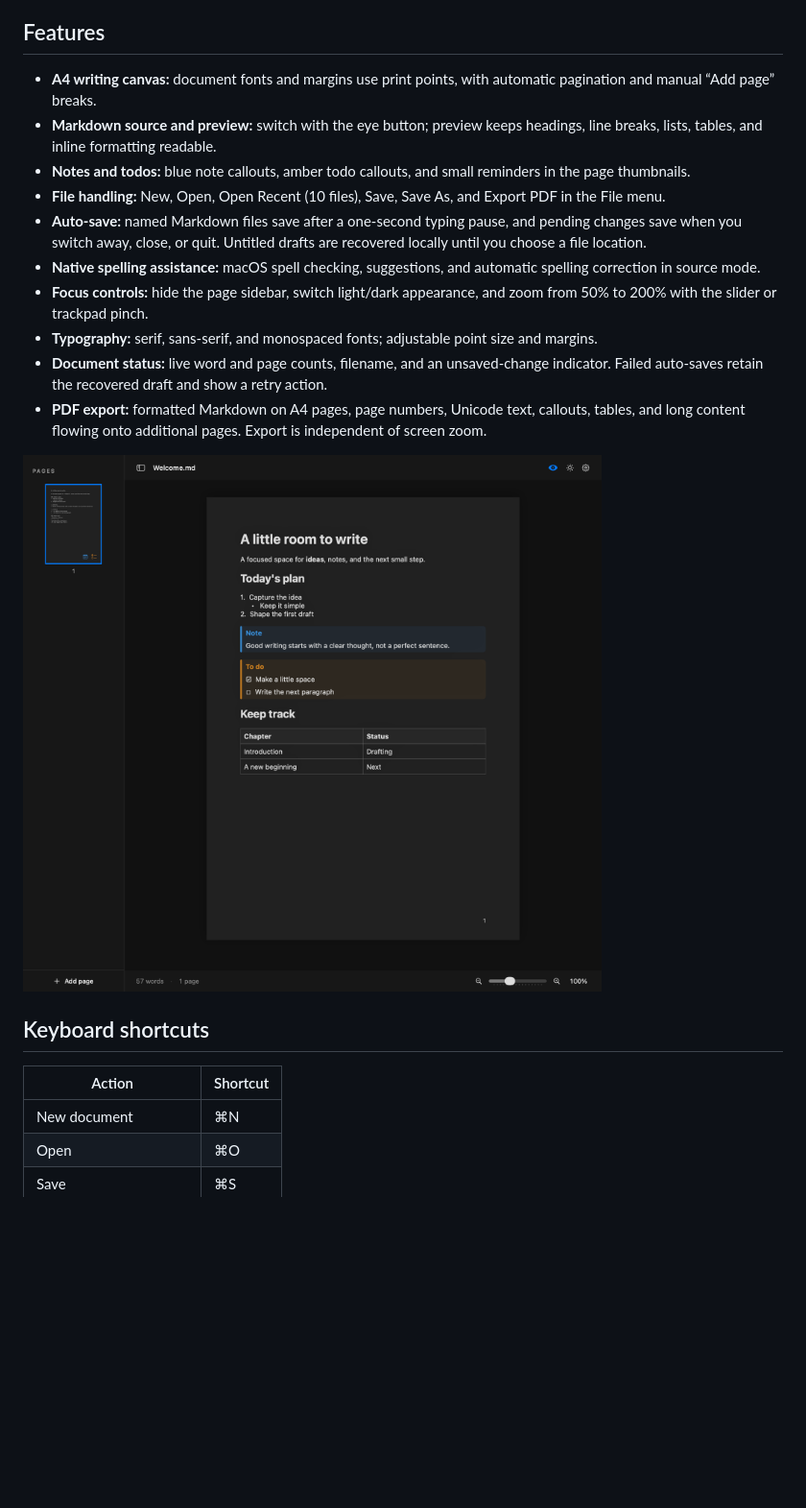
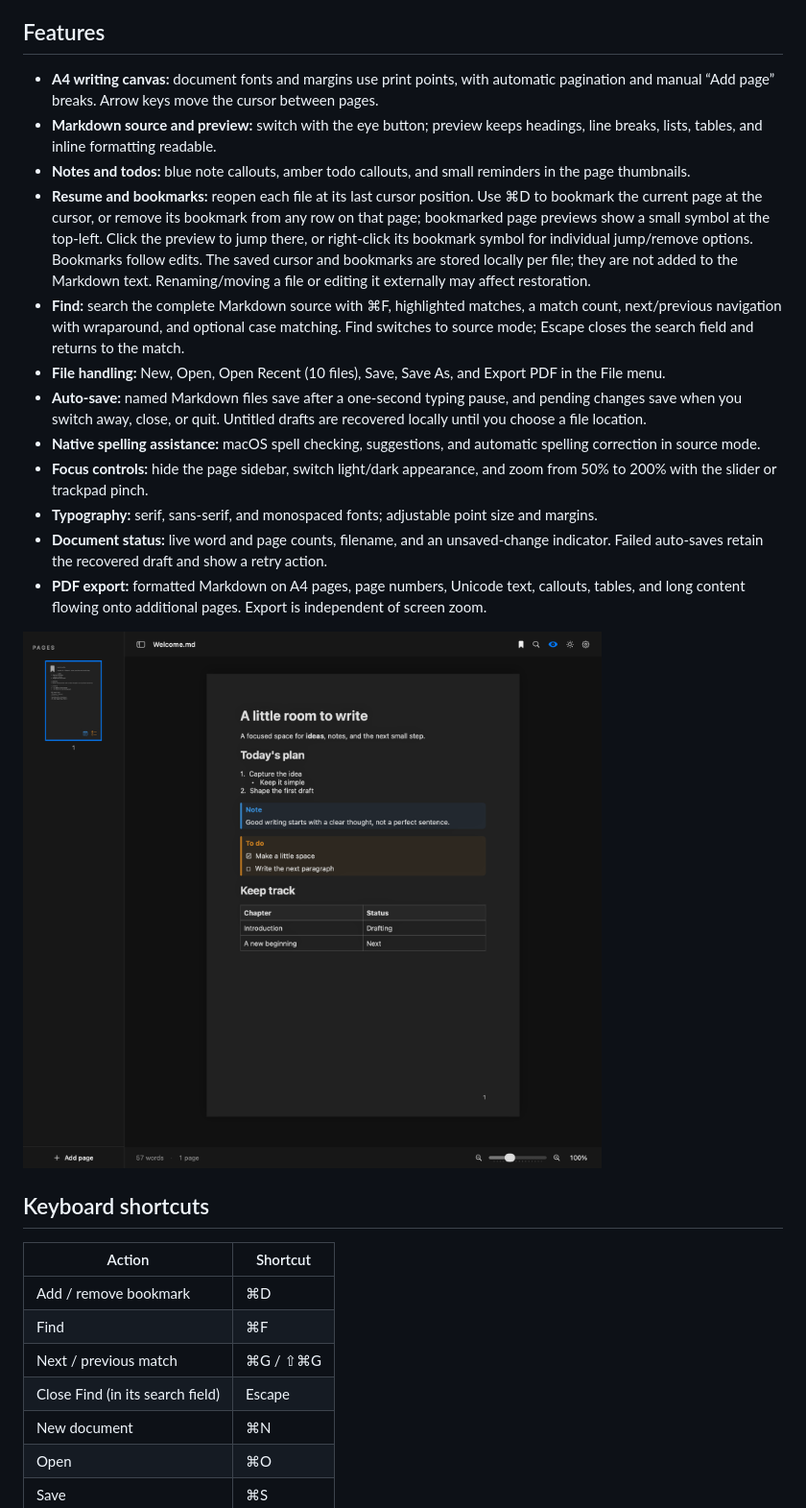
Before and after one commit to chronis10/clean_writer, a Markdown page: README.md, the part around the change printed below. Shown: that part at 96% size. Rendered like a GitHub page; pictures changed too: docs/screenshots/dark-preview.png; blank space fills up the shorter version.

Commit message:
Release 1.1.0 with find, resume, bookmarks and keyboard page navigation

```diff
--- a/README.md
+++ b/README.md
@@ -34,9 +34,11 @@ The universal app contains `arm64` and `x86_64` binaries. Apple Silicon has been
 
 ## Features
 
-- **A4 writing canvas:** document fonts and margins use print points, with automatic pagination and manual “Add page” breaks.
+- **A4 writing canvas:** document fonts and margins use print points, with automatic pagination and manual “Add page” breaks. Arrow keys move the cursor between pages.
 - **Markdown source and preview:** switch with the eye button; preview keeps headings, line breaks, lists, tables, and inline formatting readable.
 - **Notes and todos:** blue note callouts, amber todo callouts, and small reminders in the page thumbnails.
+- **Resume and bookmarks:** reopen each file at its last cursor position. Use ⌘D to bookmark the current page at the cursor, or remove its bookmark from any row on that page; bookmarked page previews show a small symbol at the top-left. Click the preview to jump there, or right-click its bookmark symbol for individual jump/remove options. Bookmarks follow edits. The saved cursor and bookmarks are stored locally per file; they are not added to the Markdown text. Renaming/moving a file or editing it externally may affect restoration.
+- **Find:** search the complete Markdown source with ⌘F, highlighted matches, a match count, next/previous navigation with wraparound, and optional case matching. Find switches to source mode; Escape closes the search field and returns to the match.
 - **File handling:** New, Open, Open Recent (10 files), Save, Save As, and Export PDF in the File menu.
 - **Auto-save:** named Markdown files save after a one-second typing pause, and pending changes save when you switch away, close, or quit. Untitled drafts are recovered locally until you choose a file location.
 - **Native spelling assistance:** macOS spell checking, suggestions, and automatic spelling correction in source mode.
@@ -51,6 +53,10 @@ The universal app contains `arm64` and `x86_64` binaries. Apple Silicon has been
 
 | Action | Shortcut |
 | --- | --- |
+| Add / remove bookmark | ⌘D |
+| Find | ⌘F |
+| Next / previous match | ⌘G / ⇧⌘G |
+| Close Find (in its search field) | Escape |
 | New document | ⌘N |
 | Open | ⌘O |
 | Save | ⌘S |
```
Also changed, not shown: other parts of README.md (+3 -3 lines), docs/screenshots/light-preview.png, docs/screenshots/source-editor.png, 6 other files.
